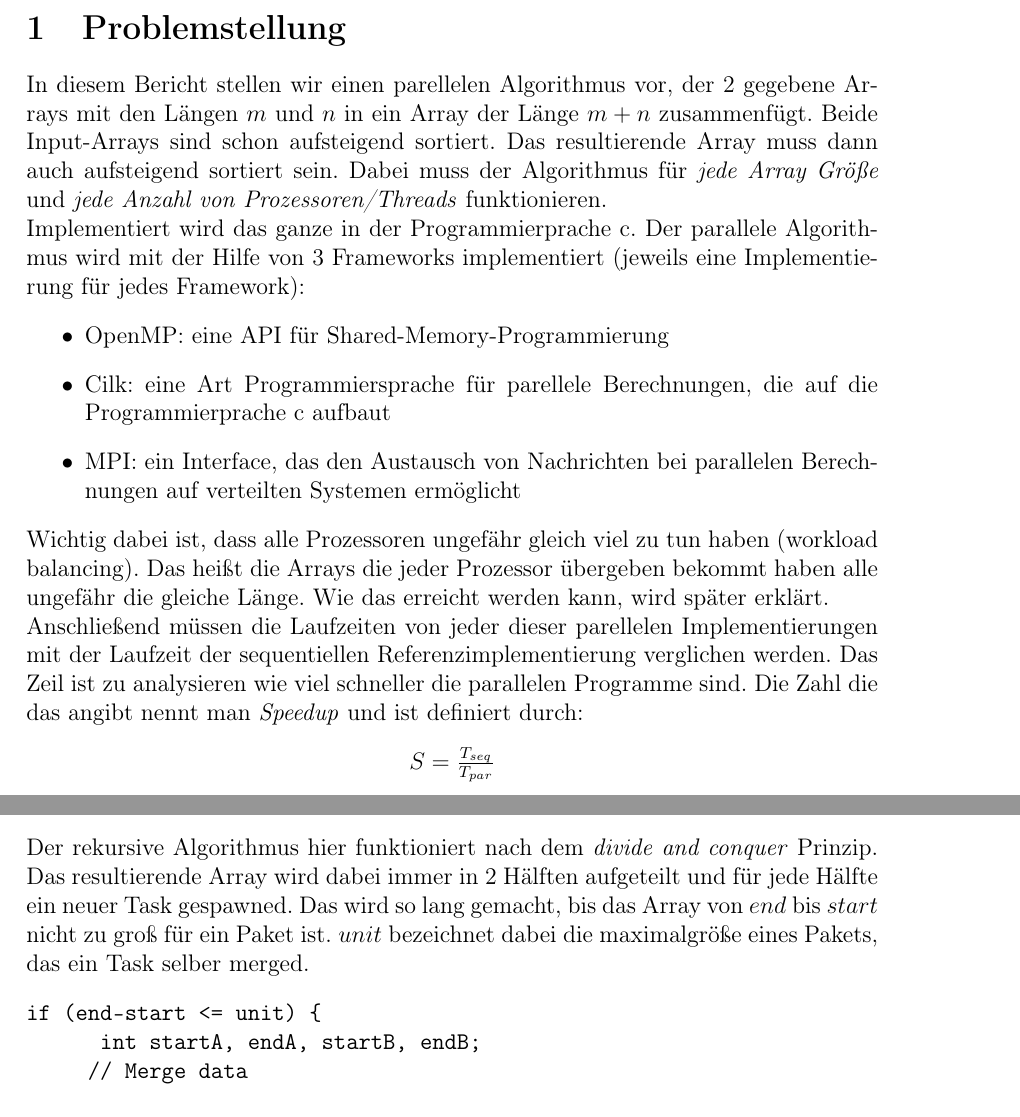
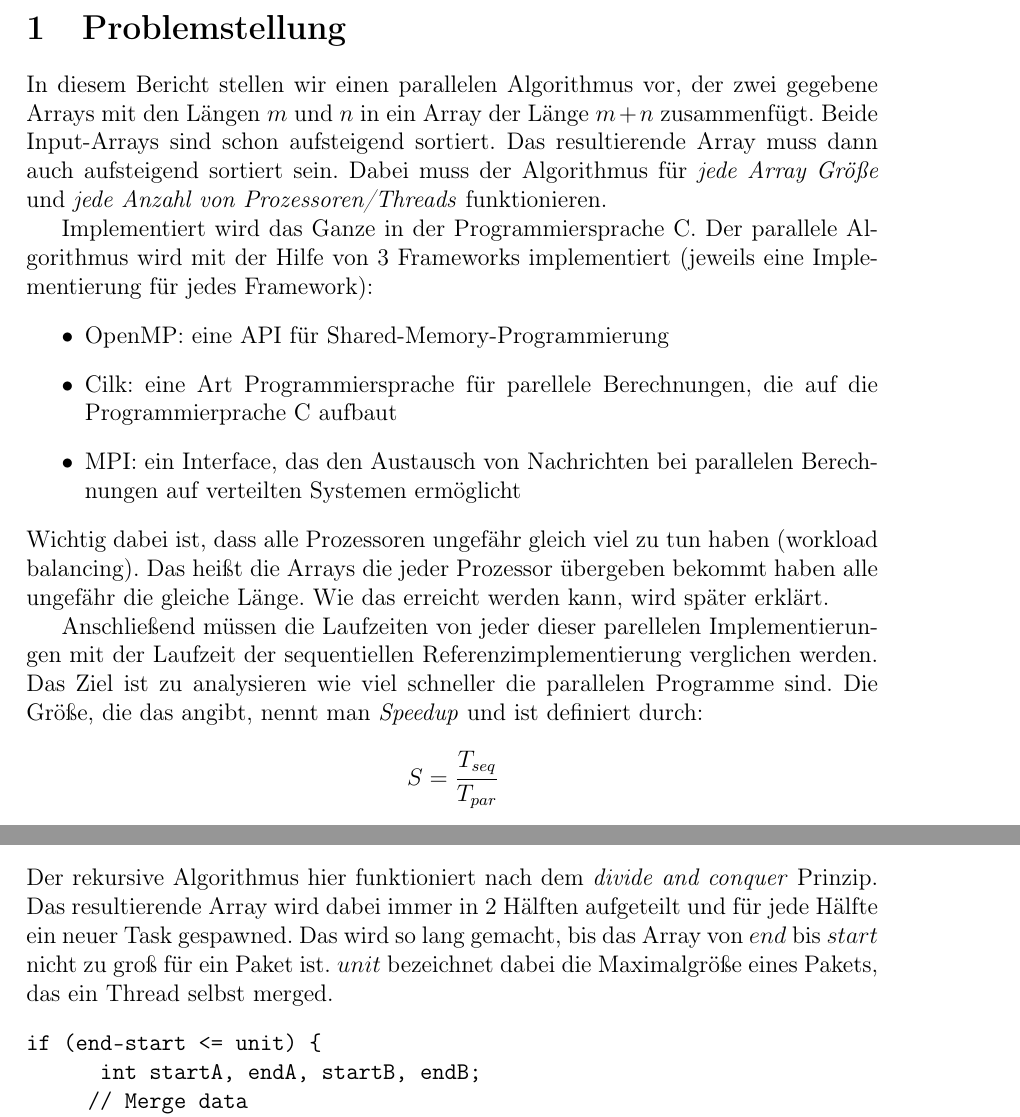
Before and after one commit to enrimilan/PC-WS2015, a LaTeX document (doc/doc.tex, which reads doc/chapters/Implementierung.tex, doc/chapters/Problemstellung.tex): two parts of pages 3 and 5 of 15, joined at a grey line, cut so that both start at the same text. Compiled offline with pdfLaTeX; an older LaTeX class or package is replaced by its successor.

Commit message:
Some corrections

```diff
--- a/doc/chapters/Implementierung.tex
+++ b/doc/chapters/Implementierung.tex
@@ -20,6 +21,6 @@ Die Durchläufe finden also parallel statt. Die Prozesse/Threads arbeiten dabei
 
 \subsection{Cilk}
-Der rekursive Algorithmus hier funktioniert nach dem \emph{divide and conquer} Prinzip. Das resultierende Array wird dabei immer in 2 Hälften aufgeteilt und für jede Hälfte ein neuer Task gespawned. Das wird so lang gemacht, bis das Array von $end$ bis $start$ nicht zu groß für ein Paket ist. $unit$ bezeichnet dabei die maximalgröße eines Pakets, das ein Task selber merged.
+Der rekursive Algorithmus hier funktioniert nach dem \emph{divide and conquer} Prinzip. Das resultierende Array wird dabei immer in 2 Hälften aufgeteilt und für jede Hälfte ein neuer Task gespawned. Das wird so lang gemacht, bis das Array von $end$ bis $start$ nicht zu groß für ein Paket ist. $unit$ bezeichnet dabei die Maximalgröße eines Pakets, das ein Thread selbst merged.
 \begin{verbatim}
 if (end-start <= unit) {
       int startA, endA, startB, endB;
--- a/doc/chapters/Problemstellung.tex
+++ b/doc/chapters/Problemstellung.tex
@@ -1,13 +1,15 @@
-In diesem Bericht stellen wir einen parellelen Algorithmus vor, der 2 gegebene Arrays mit den Längen $m$ und $n$ in ein Array der Länge $m + n$ zusammenfügt. Beide Input-Arrays sind schon aufsteigend sortiert. Das resultierende Array muss dann auch aufsteigend sortiert sein. Dabei muss der Algorithmus für \emph{jede Array Größe} und \emph{jede Anzahl von Prozessoren/Threads} funktionieren.\\
-Implementiert wird das ganze in der Programmierprache c. Der parallele Algorithmus wird mit der Hilfe von 3  Frameworks implementiert (jeweils eine Implementierung für jedes Framework):
+In diesem Bericht stellen wir einen parallelen Algorithmus vor, der zwei gegebene Arrays mit den Längen $m$ und $n$ in ein Array der Länge $m + n$ zusammenfügt. Beide Input-Arrays sind schon aufsteigend sortiert. Das resultierende Array muss dann auch aufsteigend sortiert sein. Dabei muss der Algorithmus für \emph{jede Array Größe} und \emph{jede Anzahl von Prozessoren/Threads} funktionieren.
+
+Implementiert wird das Ganze in der Programmiersprache C. Der parallele Algorithmus wird mit der Hilfe von 3  Frameworks implementiert (jeweils eine Implementierung für jedes Framework):
 \begin{itemize}
 \item OpenMP: eine API für Shared-Memory-Programmierung
-\item Cilk: eine Art Programmiersprache für parellele Berechnungen, die auf die Programmierprache c aufbaut
+\item Cilk: eine Art Programmiersprache für parellele Berechnungen, die auf die Programmierprache C aufbaut
 \item MPI: ein Interface, das den Austausch von Nachrichten  bei parallelen Berechnungen auf verteilten Systemen ermöglicht
 \end{itemize}
-Wichtig dabei ist, dass alle Prozessoren ungefähr gleich viel zu tun haben (workload balancing). Das heißt die Arrays die jeder Prozessor übergeben bekommt haben alle ungefähr die gleiche Länge. Wie das erreicht werden kann, wird später erklärt.\\
-Anschließend müssen die Laufzeiten von jeder dieser parellelen Implementierungen mit der Laufzeit der sequentiellen Referenzimplementierung verglichen werden. Das Zeil ist zu analysieren wie viel schneller die parallelen Programme sind. Die Zahl die das angibt nennt man \emph{Speedup} und ist definiert durch:
+Wichtig dabei ist, dass alle Prozessoren ungefähr gleich viel zu tun haben (workload balancing). Das heißt die Arrays die jeder Prozessor übergeben bekommt haben alle ungefähr die gleiche Länge. Wie das erreicht werden kann, wird später erklärt.
+
+Anschließend müssen die Laufzeiten von jeder dieser parellelen Implementierungen mit der Laufzeit der sequentiellen Referenzimplementierung verglichen werden. Das Ziel ist zu analysieren wie viel schneller die parallelen Programme sind. Die Größe, die das angibt, nennt man \emph{Speedup} und ist definiert durch:
 \begin{center}
-$ S = \frac{T_{seq}}{T_{par}}$
+$ S = \cfrac{T_{seq}}{T_{par}}$
 \end{center}
 wobei $T_{seq}$ die Ausführungszeit der sequentiellen Implementierung ist und $T_{par}$ die der parallelen.
--- a/doc/doc.tex
+++ b/doc/doc.tex
@@ -11,6 +11,8 @@
 \usepackage{listings}
 \usepackage{tocloft}
 \usepackage{graphicx}
+\usepackage{amsmath}
+\usepackage{amssymb}
 \lstset{inputencoding=ansinew}
 \usepackage{spreadtab}
 \usepackage{framed}
```
Also changed, not shown: doc/chapters/Algorithmus.tex (+4 -2 lines), doc/chapters/Benchmarks.tex (+1 -1 lines), doc/chapters/Implementierung.tex (5 more changed lines).
